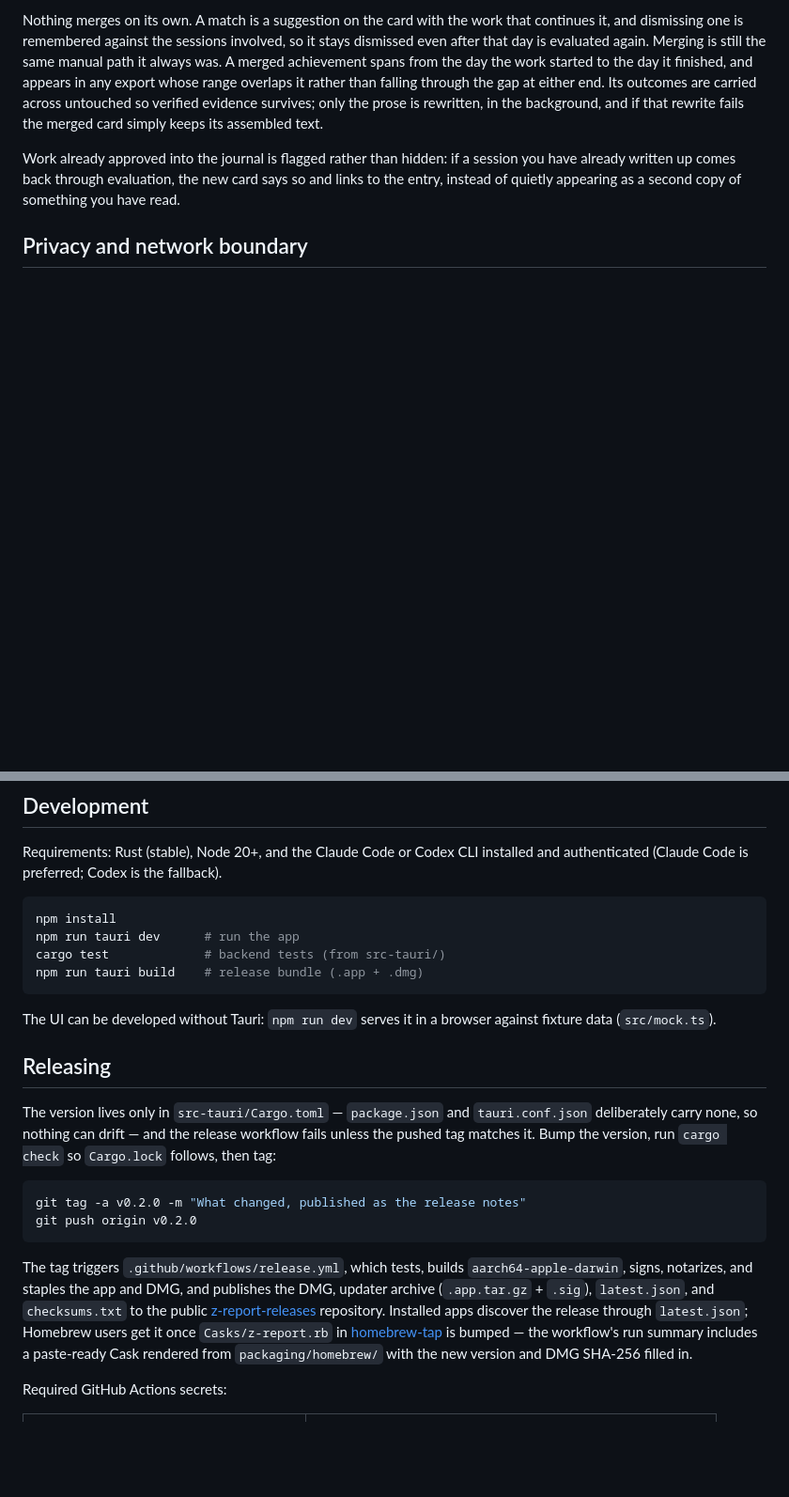
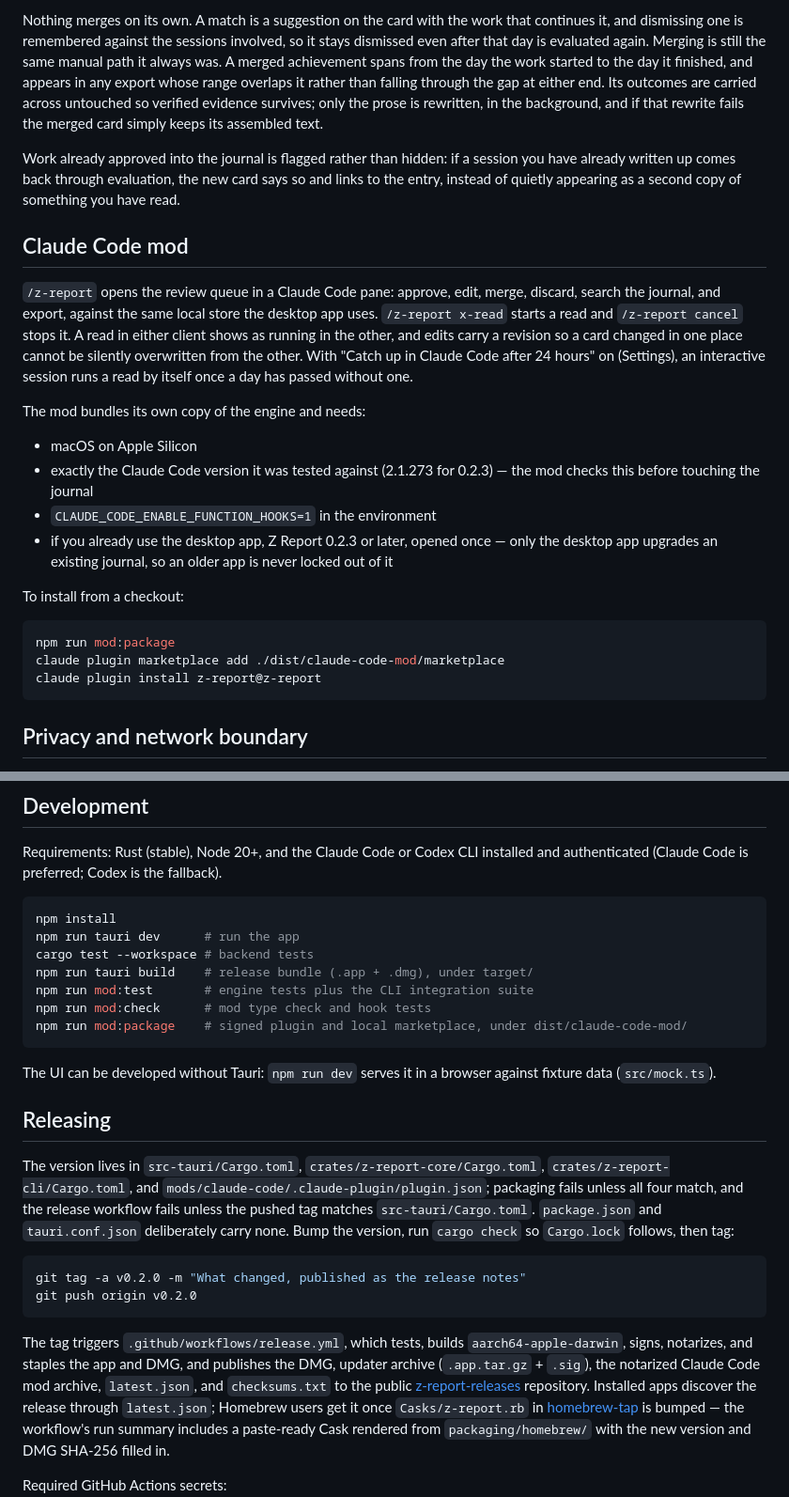
Before and after one commit to alikayhan/z-report, a Markdown page: README.md, 2 parts joined by grey strips. Shown at 94% size. Rendered like a GitHub page; blank space fills up the shorter version.

Commit message:
docs: document the Claude Code mod and workspace layout

````diff
--- a/README.md
+++ b/README.md
@@ -125,6 +127,33 @@ Work already approved into the journal is flagged rather than hidden: if a sessi
 have already written up comes back through evaluation, the new card says so and links to
 the entry, instead of quietly appearing as a second copy of something you have read.
 
+## Claude Code mod
+
+`/z-report` opens the review queue in a Claude Code pane: approve, edit, merge, discard,
+search the journal, and export, against the same local store the desktop app uses.
+`/z-report x-read` starts a read and `/z-report cancel` stops it. A read in either client
+shows as running in the other, and edits carry a revision so a card changed in one place
+cannot be silently overwritten from the other. With "Catch up in Claude Code after 24
+hours" on (Settings), an interactive session runs a read by itself once a day has passed
+without one.
+
+The mod bundles its own copy of the engine and needs:
+
+- macOS on Apple Silicon
+- exactly the Claude Code version it was tested against (2.1.273 for 0.2.3) — the mod
+  checks this before touching the journal
+- `CLAUDE_CODE_ENABLE_FUNCTION_HOOKS=1` in the environment
+- if you already use the desktop app, Z Report 0.2.3 or later, opened once — only the
+  desktop app upgrades an existing journal, so an older app is never locked out of it
+
+To install from a checkout:
+
+```sh
+npm run mod:package
+claude plugin marketplace add ./dist/claude-code-mod/marketplace
+claude plugin install z-report@z-report
+```
+
 ## Privacy and network boundary
 
 - All product data (evidence, candidates, journal, settings) lives in
@@ -161,8 +190,11 @@ authenticated (Claude Code is preferred; Codex is the fallback).
 ```sh
 npm install
 npm run tauri dev      # run the app
-cargo test             # backend tests (from src-tauri/)
-npm run tauri build    # release bundle (.app + .dmg)
+cargo test --workspace # backend tests
+npm run tauri build    # release bundle (.app + .dmg), under target/
+npm run mod:test       # engine tests plus the CLI integration suite
+npm run mod:check      # mod type check and hook tests
+npm run mod:package    # signed plugin and local marketplace, under dist/claude-code-mod/
 ```
 
 The UI can be developed without Tauri: `npm run dev` serves it in a browser against
@@ -170,10 +202,11 @@ fixture data (`src/mock.ts`).
 
 ## Releasing
 
-The version lives only in `src-tauri/Cargo.toml` — `package.json` and `tauri.conf.json`
-deliberately carry none, so nothing can drift — and the release workflow fails unless
-the pushed tag matches it. Bump the version, run `cargo check` so `Cargo.lock` follows,
-then tag:
+The version lives in `src-tauri/Cargo.toml`, `crates/z-report-core/Cargo.toml`,
+`crates/z-report-cli/Cargo.toml`, and `mods/claude-code/.claude-plugin/plugin.json`;
+packaging fails unless all four match, and the release workflow fails unless the pushed
+tag matches `src-tauri/Cargo.toml`. `package.json` and `tauri.conf.json` deliberately
+carry none. Bump the version, run `cargo check` so `Cargo.lock` follows, then tag:
 
 ```sh
 git tag -a v0.2.0 -m "What changed, published as the release notes"
@@ -182,7 +215,8 @@ git push origin v0.2.0
 
 The tag triggers `.github/workflows/release.yml`, which tests, builds
 `aarch64-apple-darwin`, signs, notarizes, and staples the app and DMG, and publishes the
-DMG, updater archive (`.app.tar.gz` + `.sig`), `latest.json`, and `checksums.txt` to the
+DMG, updater archive (`.app.tar.gz` + `.sig`), the notarized Claude Code mod archive,
+`latest.json`, and `checksums.txt` to the
 public [z-report-releases](https://github.com/alikayhan/z-report-releases) repository.
 Installed apps discover the release through `latest.json`; Homebrew users get it once
 `Casks/z-report.rb` in [homebrew-tap](https://github.com/alikayhan/homebrew-tap) is
````
Also changed, not shown: other parts of README.md (+6 -4 lines).
